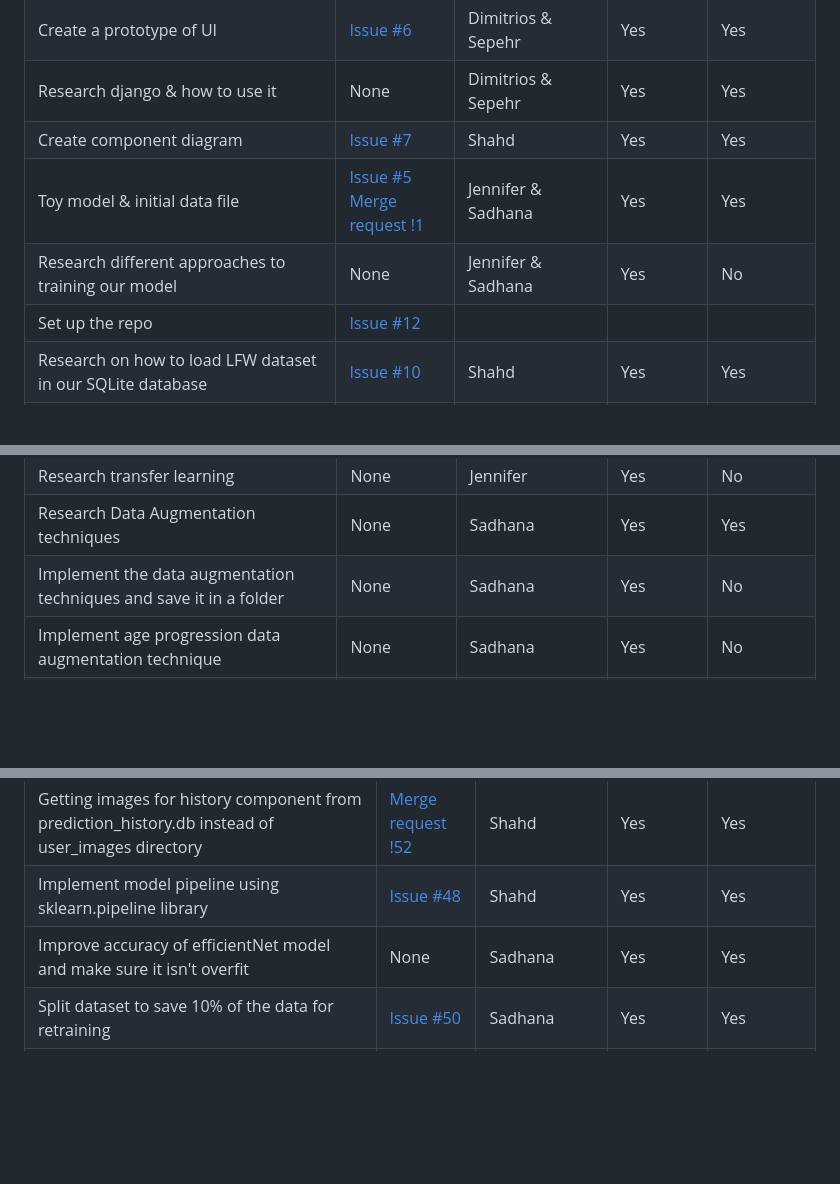
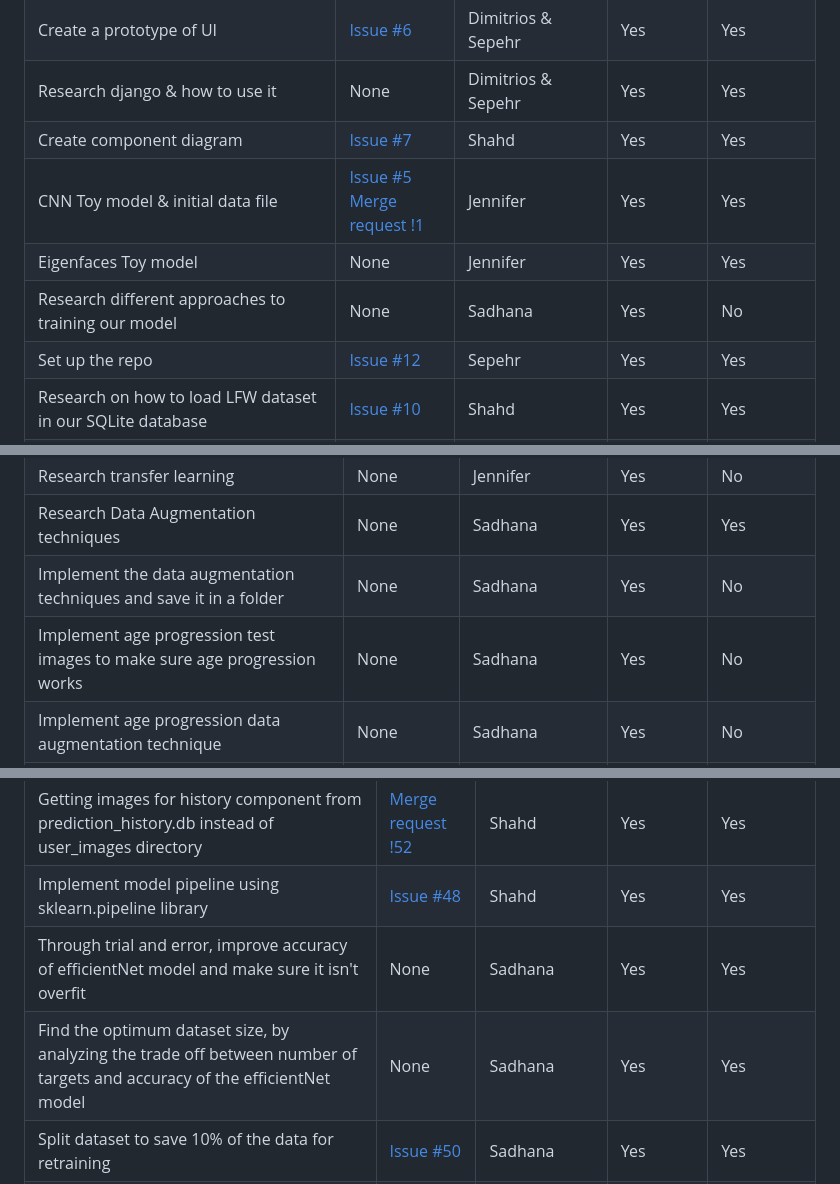
Before and after one commit to shahdmetwally/MachineLearning-Python-React-SQLite, a Markdown page: Project Management/Task assignment.md, 3 parts joined by grey strips. Drawn GitHub-style; blank space fills up the shorter version.

Commit message:
#55 Updates task table with description and links

```diff
--- a/Project Management/Task assignment.md
+++ b/Project Management/Task assignment.md
@@ -42,9 +42,10 @@ Lists tasks addressed in the following meetings:
 |Create a prototype of UI | [Issue #6](https://git.chalmers.se/courses/dit826/2023/group3/monorepo/-/issues/6)| Dimitrios & Sepehr | Yes  | Yes  |
 |Research django & how to use it  | None| Dimitrios & Sepehr | Yes  | Yes  |
 |Create component diagram | [Issue #7](https://git.chalmers.se/courses/dit826/2023/group3/monorepo/-/issues/7)| Shahd | Yes  | Yes  |
-|Toy model & initial data file | [Issue #5](https://git.chalmers.se/courses/dit826/2023/group3/monorepo/-/issues/5)<br>[Merge request !1](https://git.chalmers.se/courses/dit826/2023/group3/monorepo/-/merge_requests/1)| Jennifer & Sadhana | Yes | Yes|
-|Research different approaches to training our model | None |Jennifer & Sadhana | Yes | No|
-|Set up the repo| [Issue #12](https://git.chalmers.se/courses/dit826/2023/group3/monorepo/-/issues/12)|
+|CNN Toy model & initial data file | [Issue #5](https://git.chalmers.se/courses/dit826/2023/group3/monorepo/-/issues/5)<br>[Merge request !1](https://git.chalmers.se/courses/dit826/2023/group3/monorepo/-/merge_requests/1)| Jennifer | Yes | Yes|
+|Eigenfaces Toy model|None| Jennifer | Yes | Yes|
+|Research different approaches to training our model | None |Sadhana | Yes | No|
+|Set up the repo| [Issue #12](https://git.chalmers.se/courses/dit826/2023/group3/monorepo/-/issues/12)| Sepehr | Yes | Yes|
 |Research on how  to load LFW dataset in our SQLite database|[Issue #10](https://git.chalmers.se/courses/dit826/2023/group3/monorepo/-/issues/10)| Shahd | Yes | Yes|
 |Add Gitlab project planning / milestones + fill in appendices tables| [Issue #5](https://git.chalmers.se/courses/dit826/2023/group3/monorepo/-/issues/5)| Sadhana| Yes | Yes
 |Finish assignment 1| [Issue #5](https://git.chalmers.se/courses/dit826/2023/group3/monorepo/-/issues/5)|All members|Yes|Yes|
@@ -71,6 +72,7 @@ Lists tasks addressed in the following meetings:
 |Research transfer learning|  None | Jennifer | Yes | No|
 |Research Data Augmentation techniques | None | Sadhana | Yes | Yes|
 |Implement the data augmentation techniques and save it in a folder | None | Sadhana | Yes | No|
+|Implement age progression test images to make sure age progression works | None | Sadhana | Yes | No|
 |Implement age progression data augmentation technique  | None | Sadhana | Yes | No|
 |Implement evaluation metrics for the model | None | Sadhana | Yes | No|
 |Set up the django homepage  |[Issue #18](https://git.chalmers.se/courses/dit826/2023/group3/monorepo/-/issues/18)<br> [Merge request !14](https://git.chalmers.se/courses/dit826/2023/group3/monorepo/-/merge_requests/14)  | Dimitrios | Yes | Yes|
@@ -178,7 +182,8 @@ Lists tasks addressed in the following meetings:
 |Fixing bugs with server methods| [Issue #46](https://git.chalmers.se/courses/dit826/2023/group3/monorepo/-/issues/46) |Shahd|  Yes | Yes  |
 |Getting images for history component from prediction_history.db instead of user_images directory| [Merge request !52](https://git.chalmers.se/courses/dit826/2023/group3/monorepo/-/merge_requests/52) |Shahd|  Yes | Yes  |
 |Implement model pipeline using sklearn.pipeline library| [Issue #48](https://git.chalmers.se/courses/dit826/2023/group3/monorepo/-/issues/48) |Shahd|  Yes | Yes  |
-|Improve accuracy of efficientNet model and make sure it isn't overfit | None|Sadhana|  Yes | Yes  |
+|Through trial and error, improve accuracy of efficientNet model and make sure it isn't overfit  | None|Sadhana|  Yes | Yes  |
+|Find the optimum dataset size, by analyzing the trade off between number of targets and accuracy of the efficientNet model  | None|Sadhana|  Yes | Yes  |
 |Split dataset to save 10% of the data for retraining | [Issue #50](https://git.chalmers.se/courses/dit826/2023/group3/monorepo/-/issues/50)|Sadhana|  Yes | Yes  |
 |Finalise the combination of techniques to augment and train model on and add the datasets   | None|Sadhana|   |   |
 |Account for two faces in an image| [Issue #51](https://git.chalmers.se/courses/dit826/2023/group3/monorepo/-/issues/51)|Jennifer|  Yes | Yes  |
```
Also changed, not shown: other parts of Project Management/Task assignment.md (+3 -0 lines).
